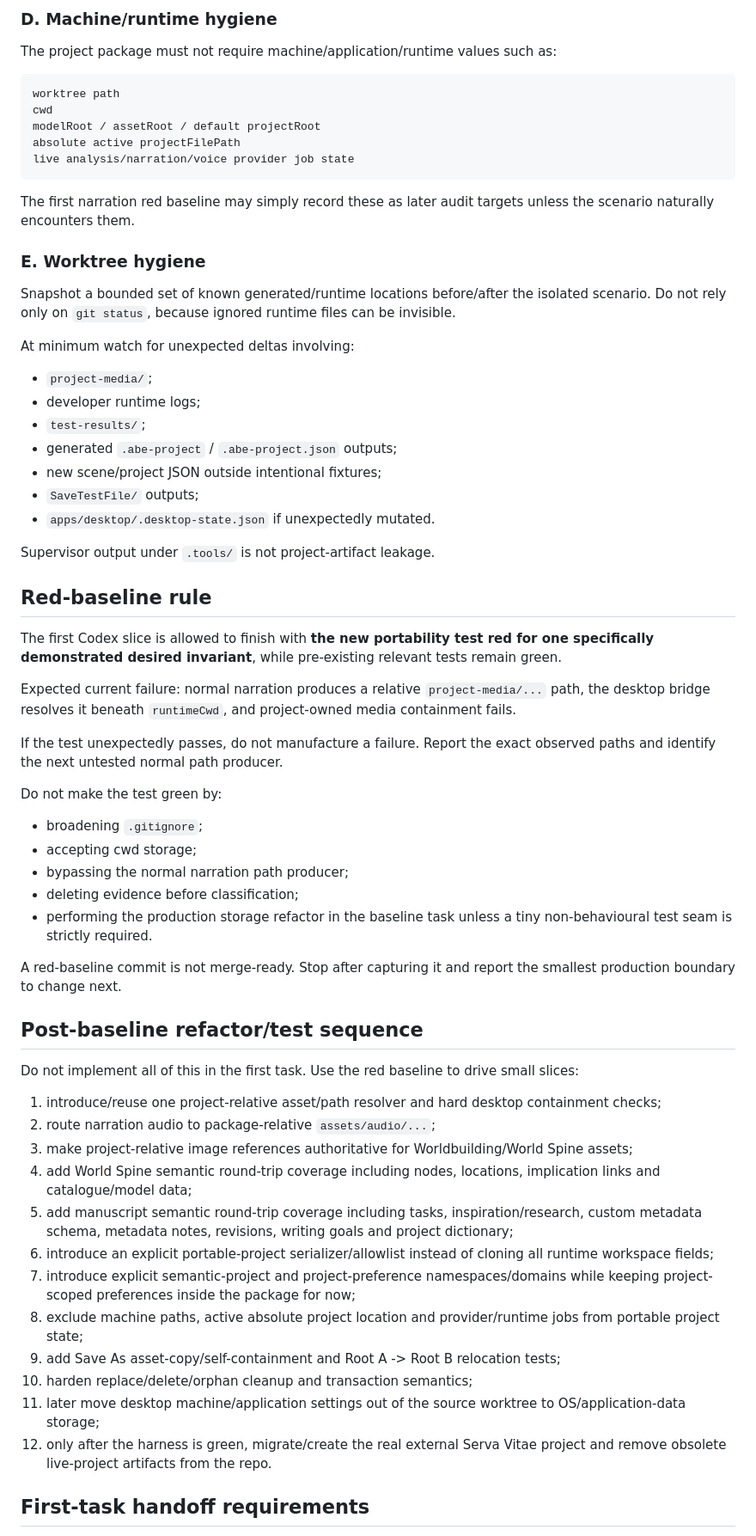
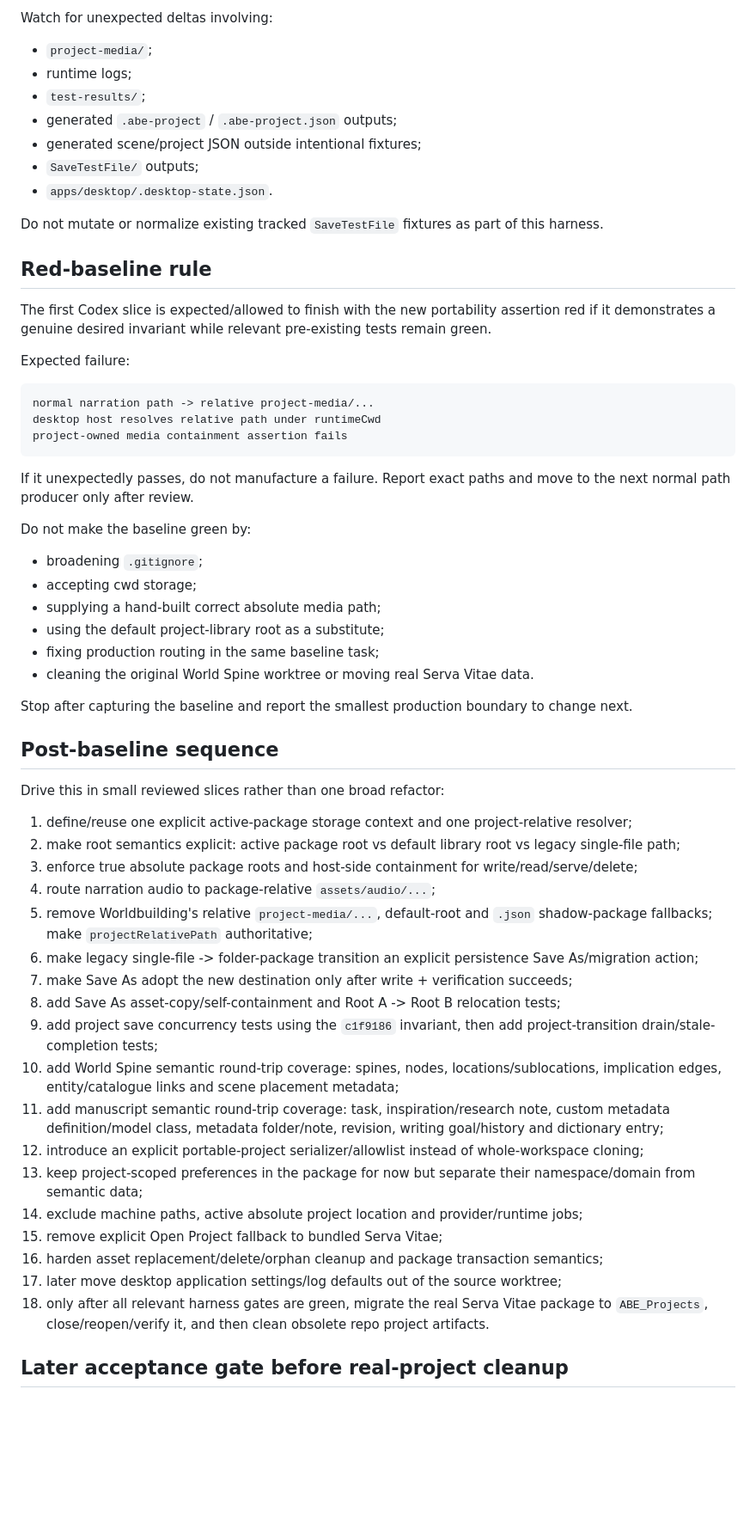
Before and after one commit to D3KOD3R/ABetterWritingEnvironment, a Markdown page: docs/architecture/persistence-portability-harness.md, the part around one of its changes. Shown at 86% size. GitHub-like rendering; blank space fills up the shorter version.

Commit message:
docs: finalize portability harness directive

````diff
--- a/docs/architecture/persistence-portability-harness.md
+++ b/docs/architecture/persistence-portability-harness.md
@@ -205,68 +279,63 @@ The first slice does not need to test them. Later tests should verify that they
 
-### D. Machine/runtime hygiene
-
-The project package must not require machine/application/runtime values such as:
-
-```text
-worktree path
-cwd
-modelRoot / assetRoot / default projectRoot
-absolute active projectFilePath
-live analysis/narration/voice provider job state
-```
-
-The first narration red baseline may simply record these as later audit targets unless the scenario naturally encounters them.
-
-### E. Worktree hygiene
-
-Snapshot a bounded set of known generated/runtime locations before/after the isolated scenario. Do not rely only on `git status`, because ignored runtime files can be invisible.
-
-At minimum watch for unexpected deltas involving:
+Watch for unexpected deltas involving:
 
 - `project-media/`;
-- developer runtime logs;
+- runtime logs;
 - `test-results/`;
 - generated `.abe-project` / `.abe-project.json` outputs;
-- new scene/project JSON outside intentional fixtures;
+- generated scene/project JSON outside intentional fixtures;
 - `SaveTestFile/` outputs;
-- `apps/desktop/.desktop-state.json` if unexpectedly mutated.
+- `apps/desktop/.desktop-state.json`.
 
-Supervisor output under `.tools/` is not project-artifact leakage.
+Do not mutate or normalize existing tracked `SaveTestFile` fixtures as part of this harness.
 
 ## Red-baseline rule
 
-The first Codex slice is allowed to finish with **the new portability test red for one specifically demonstrated desired invariant**, while pre-existing relevant tests remain green.
+The first Codex slice is expected/allowed to finish with the new portability assertion red if it demonstrates a genuine desired invariant while relevant pre-existing tests remain green.
 
-Expected current failure: normal narration produces a relative `project-media/...` path, the desktop bridge resolves it beneath `runtimeCwd`, and project-owned media containment fails.
+Expected failure:
 
-If the test unexpectedly passes, do not manufacture a failure. Report the exact observed paths and identify the next untested normal path producer.
+```text
+normal narration path -> relative project-media/...
+desktop host resolves relative path under runtimeCwd
+project-owned media containment assertion fails
+```
 
-Do not make the test green by:
+If it unexpectedly passes, do not manufacture a failure. Report exact paths and move to the next normal path producer only after review.
+
+Do not make the baseline green by:
 
 - broadening `.gitignore`;
 - accepting cwd storage;
-- bypassing the normal narration path producer;
-- deleting evidence before classification;
-- performing the production storage refactor in the baseline task unless a tiny non-behavioural test seam is strictly required.
+- supplying a hand-built correct absolute media path;
+- using the default project-library root as a substitute;
+- fixing production routing in the same baseline task;
+- cleaning the original World Spine worktree or moving real Serva Vitae data.
 
-A red-baseline commit is not merge-ready. Stop after capturing it and report the smallest production boundary to change next.
+Stop after capturing the baseline and report the smallest production boundary to change next.
 
-## Post-baseline refactor/test sequence
+## Post-baseline sequence
 
-Do not implement all of this in the first task. Use the red baseline to drive small slices:
+Drive this in small reviewed slices rather than one broad refactor:
 
-1. introduce/reuse one project-relative asset/path resolver and hard desktop containment checks;
-2. route narration audio to package-relative `assets/audio/...`;
-3. make project-relative image references authoritative for Worldbuilding/World Spine assets;
-4. add World Spine semantic round-trip coverage including nodes, locations, implication links and catalogue/model data;
-5. add manuscript semantic round-trip coverage including tasks, inspiration/research, custom metadata schema, metadata notes, revisions, writing goals and project dictionary;
-6. introduce an explicit portable-project serializer/allowlist instead of cloning all runtime workspace fields;
-7. introduce explicit semantic-project and project-preference namespaces/domains while keeping project-scoped preferences inside the package for now;
-8. exclude machine paths, active absolute project location and provider/runtime jobs from portable project state;
-9. add Save As asset-copy/self-containment and Root A -> Root B relocation tests;
-10. harden replace/delete/orphan cleanup and transaction semantics;
-11. later move desktop machine/application settings out of the source worktree to OS/application-data storage;
-12. only after the harness is green, migrate/create the real external Serva Vitae project and remove obsolete live-project artifacts from the repo.
+1. define/reuse one explicit active-package storage context and one project-relative resolver;
+2. make root semantics explicit: active package root vs default library root vs legacy single-file path;
+3. enforce true absolute package roots and host-side containment for write/read/serve/delete;
+4. route narration audio to package-relative `assets/audio/...`;
+5. remove Worldbuilding's relative `project-media/...`, default-root and `.json` shadow-package fallbacks; make `projectRelativePath` authoritative;
+6. make legacy single-file -> folder-package transition an explicit persistence Save As/migration action;
+7. make Save As adopt the new destination only after write + verification succeeds;
+8. add Save As asset-copy/self-containment and Root A -> Root B relocation tests;
+9. add project save concurrency tests using the `c1f9186` invariant, then add project-transition drain/stale-completion tests;
+10. add World Spine semantic round-trip coverage: spines, nodes, locations/sublocations, implication edges, entity/catalogue links and scene placement metadata;
+11. add manuscript semantic round-trip coverage: task, inspiration/research note, custom metadata definition/model class, metadata folder/note, revision, writing goal/history and dictionary entry;
+12. introduce an explicit portable-project serializer/allowlist instead of whole-workspace cloning;
+13. keep project-scoped preferences in the package for now but separate their namespace/domain from semantic data;
+14. exclude machine paths, active absolute project location and provider/runtime jobs;
+15. remove explicit Open Project fallback to bundled Serva Vitae;
+16. harden asset replacement/delete/orphan cleanup and package transaction semantics;
+17. later move desktop application settings/log defaults out of the source worktree;
+18. only after all relevant harness gates are green, migrate the real Serva Vitae package to `ABE_Projects`, close/reopen/verify it, and then clean obsolete repo project artifacts.
 
-## First-task handoff requirements
+## Later acceptance gate before real-project cleanup
 
````
Also changed, not shown: other parts of docs/architecture/persistence-portability-harness.md (+205 -111 lines).
